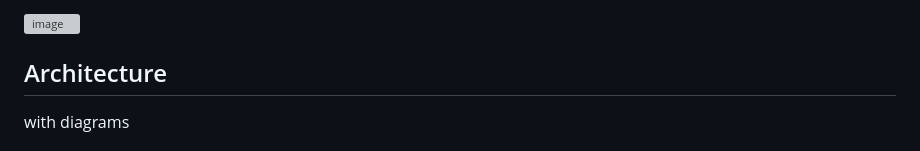
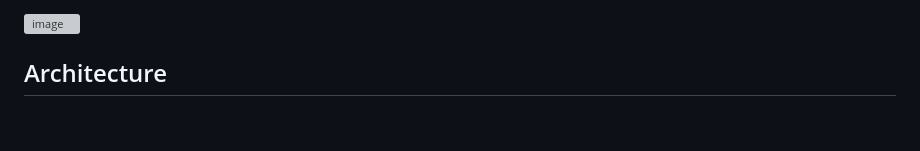
Before and after one commit to easonchiu0327/web-crawling-findingjobs, a Markdown page: README.md, the part around one of its changes. Drawn GitHub-style; blank space fills up the shorter version; grey boxes are pictures that could not be loaded.

```diff
--- a/README.md
+++ b/README.md
@@ -14,5 +14,4 @@ This project is a web scraping bot combining Scrapy and Selenium, enhanced with
 <img width="1542" height="847" alt="image" src="https://github.com/user-attachments/assets/aa1f1f8a-1df7-4909-a57d-5d23b5c8cd27" />
 
 ## Architecture
-with diagrams
 
```
Also changed, not shown: other parts of README.md (+1 -2 lines).
